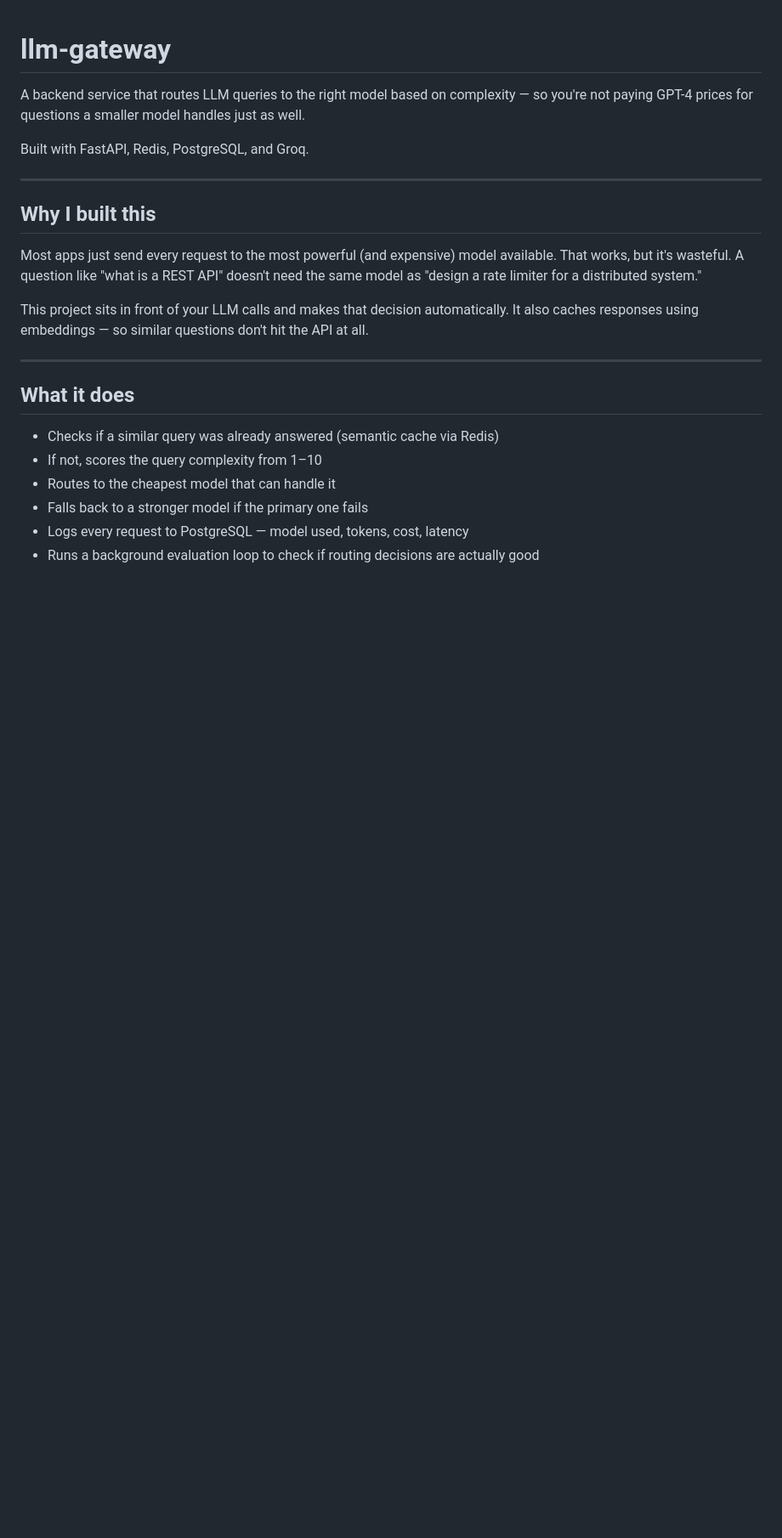
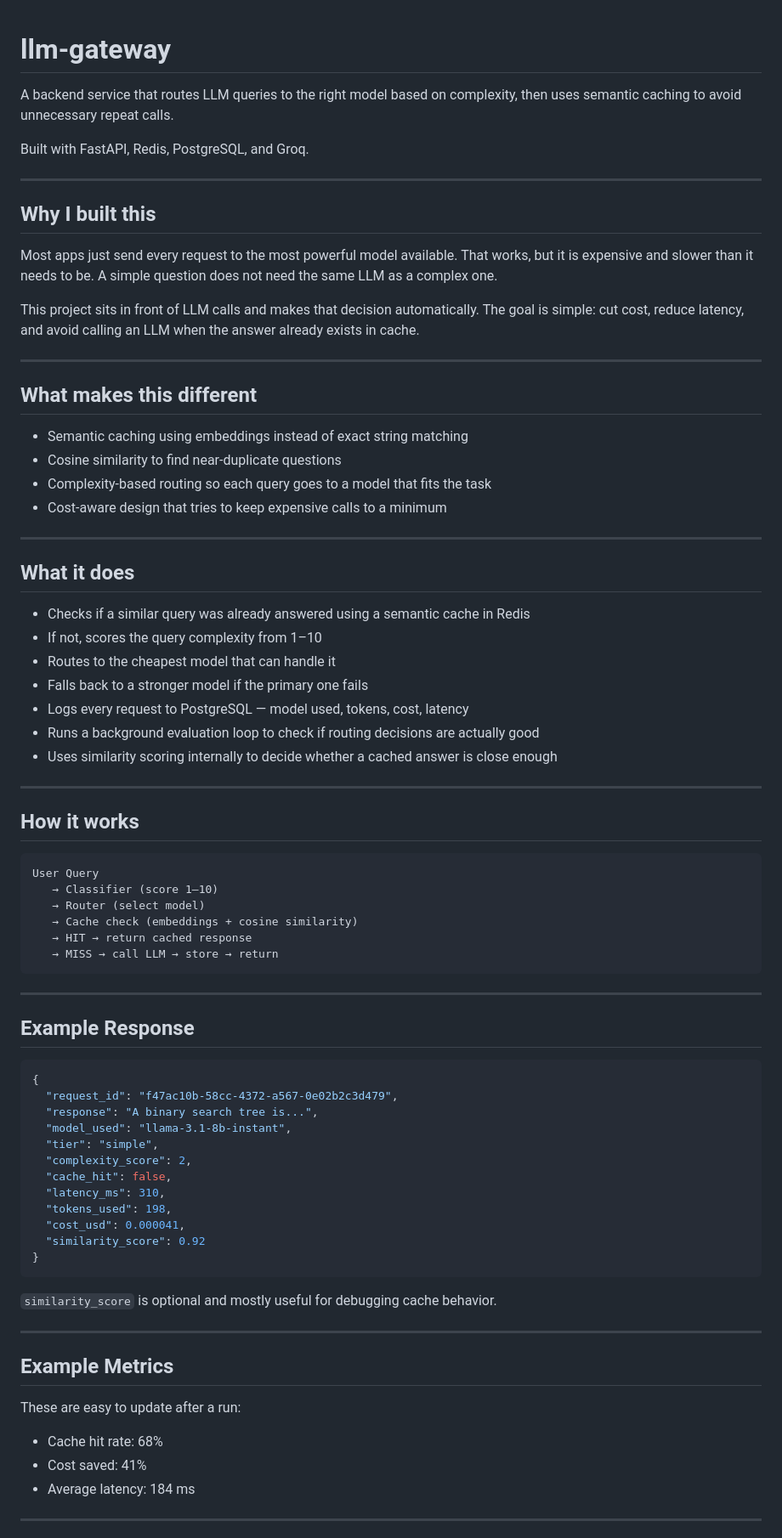
Before and after one commit to Akhilesh0605/LLM_GATEWAY, a Markdown page: Readme.md, the part around one of its changes. Shown at 85% size. Drawn GitHub-style; blank space fills up the shorter version.

````diff
--- a/Readme.md
+++ b/Readme.md
@@ -1,6 +1,6 @@
 # llm-gateway
 
-A backend service that routes LLM queries to the right model based on complexity — so you're not paying GPT-4 prices for questions a smaller model handles just as well.
+A backend service that routes LLM queries to the right model based on complexity, then uses semantic caching to avoid unnecessary repeat calls.
 
 Built with FastAPI, Redis, PostgreSQL, and Groq.
 
@@ -8,17 +8,74 @@ Built with FastAPI, Redis, PostgreSQL, and Groq.
 
 ## Why I built this
 
-Most apps just send every request to the most powerful (and expensive) model available. That works, but it's wasteful. A question like "what is a REST API" doesn't need the same model as "design a rate limiter for a distributed system."
+Most apps just send every request to the most powerful model available. That works, but it is expensive and slower than it needs to be. A simple question does not need the same LLM as a complex one.
 
-This project sits in front of your LLM calls and makes that decision automatically. It also caches responses using embeddings — so similar questions don't hit the API at all.
+This project sits in front of LLM calls and makes that decision automatically. The goal is simple: cut cost, reduce latency, and avoid calling an LLM when the answer already exists in cache.
+
+---
+
+## What makes this different
+
+- Semantic caching using embeddings instead of exact string matching
+- Cosine similarity to find near-duplicate questions
+- Complexity-based routing so each query goes to a model that fits the task
+- Cost-aware design that tries to keep expensive calls to a minimum
 
 ---
 
 ## What it does
 
-- Checks if a similar query was already answered (semantic cache via Redis)
+- Checks if a similar query was already answered using a semantic cache in Redis
 - If not, scores the query complexity from 1–10
 - Routes to the cheapest model that can handle it
 - Falls back to a stronger model if the primary one fails
 - Logs every request to PostgreSQL — model used, tokens, cost, latency
 - Runs a background evaluation loop to check if routing decisions are actually good
+- Uses similarity scoring internally to decide whether a cached answer is close enough
+
+---
+
+## How it works
+
+```text
+User Query
+   → Classifier (score 1–10)
+   → Router (select model)
+   → Cache check (embeddings + cosine similarity)
+   → HIT → return cached response
+   → MISS → call LLM → store → return
+```
+
+---
+
+## Example Response
+
+```json
+{
+  "request_id": "f47ac10b-58cc-4372-a567-0e02b2c3d479",
+  "response": "A binary search tree is...",
+  "model_used": "llama-3.1-8b-instant",
+  "tier": "simple",
+  "complexity_score": 2,
+  "cache_hit": false,
+  "latency_ms": 310,
+  "tokens_used": 198,
+  "cost_usd": 0.000041,
+  "similarity_score": 0.92
+}
+```
+
+`similarity_score` is optional and mostly useful for debugging cache behavior.
+
+---
+
+## Example Metrics
+
+These are easy to update after a run:
+
+- Cache hit rate: 68%
+- Cost saved: 41%
+- Average latency: 184 ms
+
+---
+
````
Also changed, not shown: other parts of Readme.md (+50 -19 lines).
